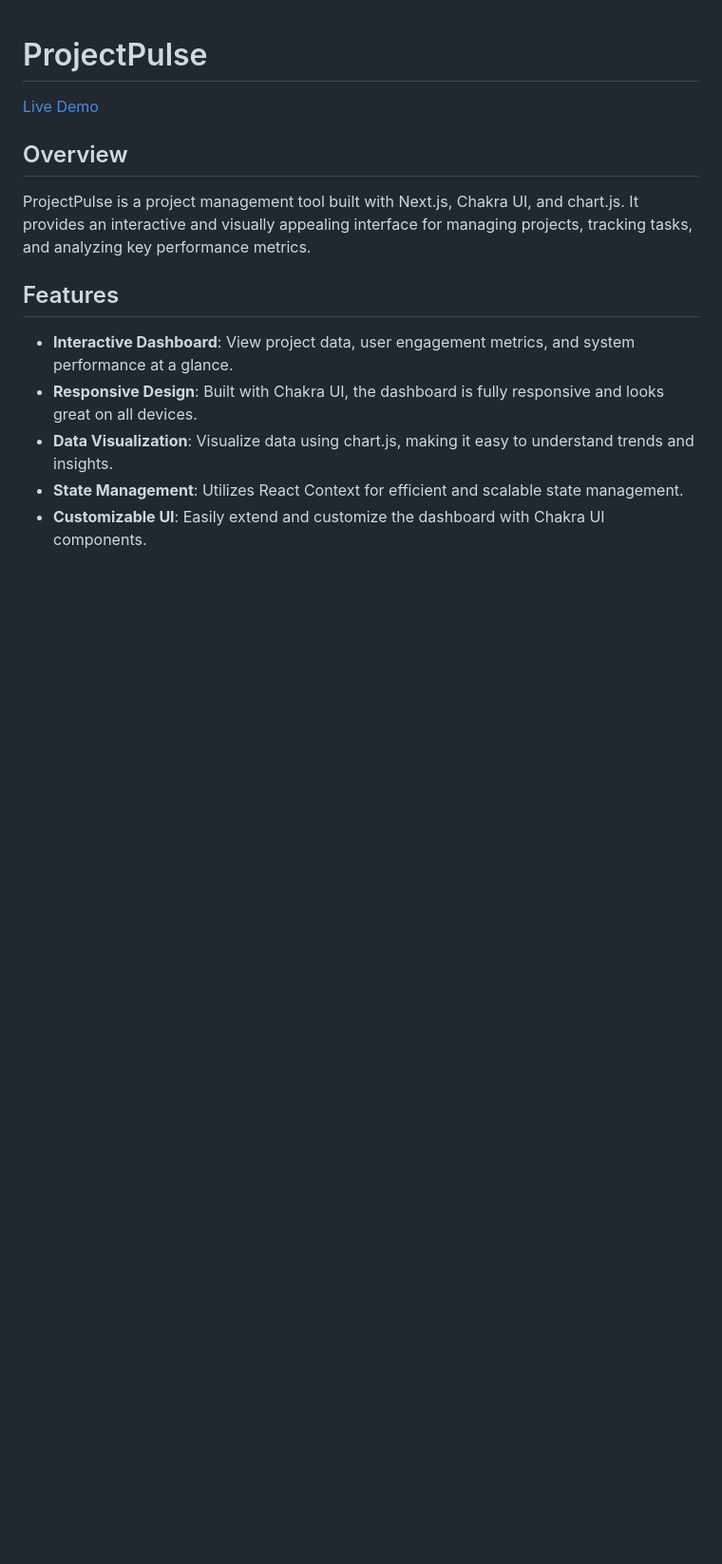
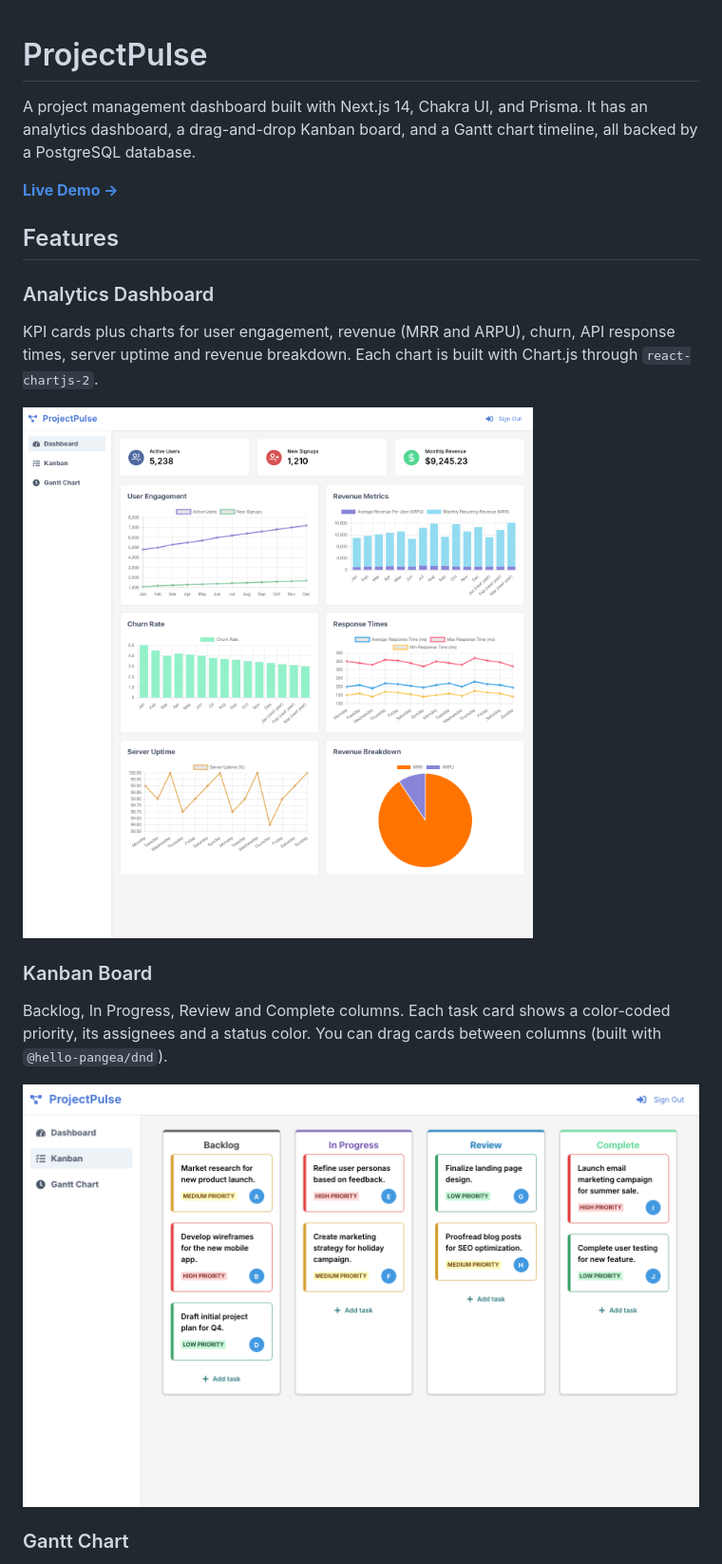
Before and after one commit to stevehetz/project-pulse, a Markdown page: README.md, the part around one of its changes. Shown at 95% size. Drawn GitHub-style; pictures changed too: docs/images/dashboard.png (added), docs/images/kanban.png (added); blank space fills up the shorter version.

```diff
--- a/README.md
+++ b/README.md
@@ -1,15 +1,22 @@
 # ProjectPulse
 
-[Live Demo](https://projectpulse-pro.vercel.app/)
+A project management dashboard built with Next.js 14, Chakra UI, and Prisma. It has an analytics dashboard, a drag-and-drop Kanban board, and a Gantt chart timeline, all backed by a PostgreSQL database.
 
-## Overview
-
-ProjectPulse is a project management tool built with Next.js, Chakra UI, and chart.js. It provides an interactive and visually appealing interface for managing projects, tracking tasks, and analyzing key performance metrics.
+**[Live Demo →](https://projectpulse-pro.vercel.app/)**
 
 ## Features
 
--   **Interactive Dashboard**: View project data, user engagement metrics, and system performance at a glance.
--   **Responsive Design**: Built with Chakra UI, the dashboard is fully responsive and looks great on all devices.
--   **Data Visualization**: Visualize data using chart.js, making it easy to understand trends and insights.
--   **State Management**: Utilizes React Context for efficient and scalable state management.
--   **Customizable UI**: Easily extend and customize the dashboard with Chakra UI components.
+### Analytics Dashboard
+
+KPI cards plus charts for user engagement, revenue (MRR and ARPU), churn, API response times, server uptime and revenue breakdown. Each chart is built with Chart.js through `react-chartjs-2`.
+
+![Dashboard](docs/images/dashboard.png)
+
+### Kanban Board
+
+Backlog, In Progress, Review and Complete columns. Each task card shows a color-coded priority, its assignees and a status color. You can drag cards between columns (built with `@hello-pangea/dnd`).
+
+![Kanban board](docs/images/kanban.png)
+
+### Gantt Chart
+
```
Also changed, not shown: other parts of README.md (+88 -25 lines), docs/images/gantt.png (added), 1 other file.
